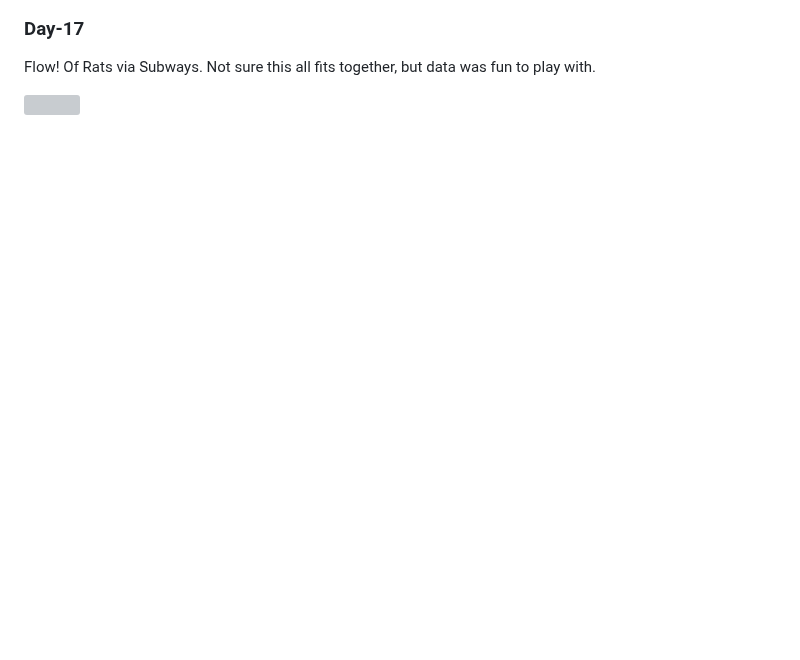
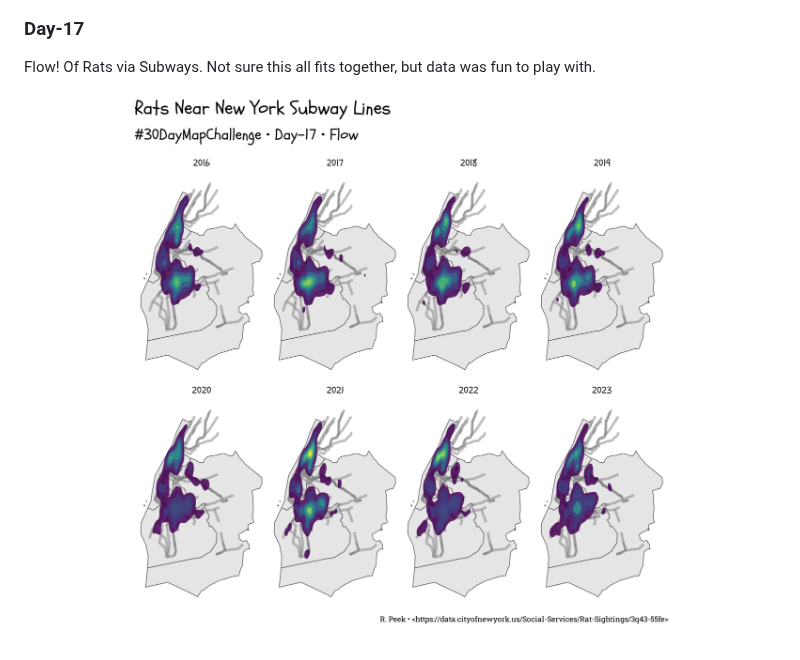
Before and after one commit to ryanpeek/2023_30-day-map-challenge, a Markdown page: README.md, the part around the change. Drawn GitHub-style; blank space fills up the shorter version; grey boxes are pictures that could not be loaded.

Commit message:
update rats

```diff
--- a/README.md
+++ b/README.md
@@ -114,4 +114,4 @@ Oceania: GSOD Climate stations that have precip, and temperature data. Polar plo
 
 Flow! Of Rats via Subways. Not sure this all fits together, but data was fun to play with.
 
-![]("figs/day17-flow-rats.png")
+![](figs/day17-flow-rats.png)
```
